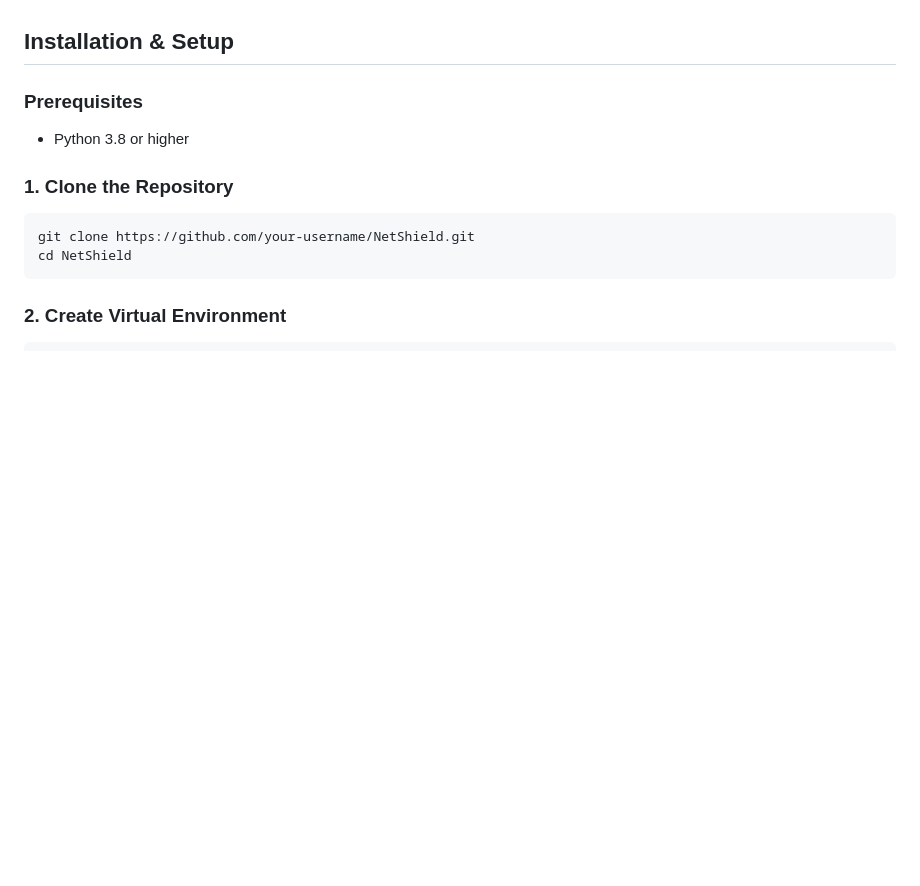
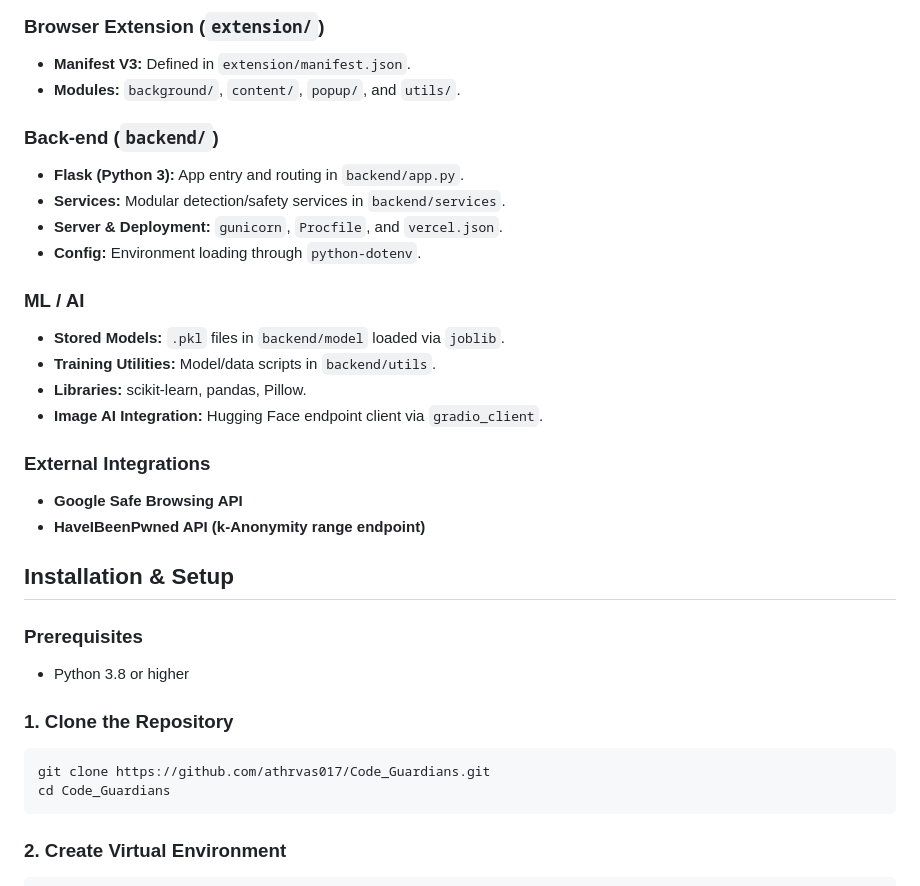
Before and after one commit to athrvas017/Code_Guardians, a Markdown page: README.md, the part around one of its changes. Drawn GitHub-style; blank space fills up the shorter version.

````diff
--- a/README.md
+++ b/README.md
@@ -74,3 +81,22 @@ NetShield (formerly CodeGuardians) is a comprehensive cybersecurity command cent
+### Browser Extension (`extension/`)
+- **Manifest V3:** Defined in `extension/manifest.json`.
+- **Modules:** `background/`, `content/`, `popup/`, and `utils/`.
+
+### Back-end (`backend/`)
+- **Flask (Python 3):** App entry and routing in `backend/app.py`.
+- **Services:** Modular detection/safety services in `backend/services`.
+- **Server & Deployment:** `gunicorn`, `Procfile`, and `vercel.json`.
+- **Config:** Environment loading through `python-dotenv`.
+
+### ML / AI
+- **Stored Models:** `.pkl` files in `backend/model` loaded via `joblib`.
+- **Training Utilities:** Model/data scripts in `backend/utils`.
+- **Libraries:** scikit-learn, pandas, Pillow.
+- **Image AI Integration:** Hugging Face endpoint client via `gradio_client`.
+
+### External Integrations
+- **Google Safe Browsing API**
+- **HaveIBeenPwned API (k-Anonymity range endpoint)**
 
 ## Installation & Setup
 
@@ -79,8 +105,8 @@ NetShield (formerly CodeGuardians) is a comprehensive cybersecurity command cent
 
 ### 1. Clone the Repository
 ```bash
-git clone https://github.com/your-username/NetShield.git
-cd NetShield
+git clone https://github.com/athrvas017/Code_Guardians.git
+cd Code_Guardians
 ```
 
 ### 2. Create Virtual Environment
````
Also changed, not shown: other parts of README.md (+87 -66 lines).
